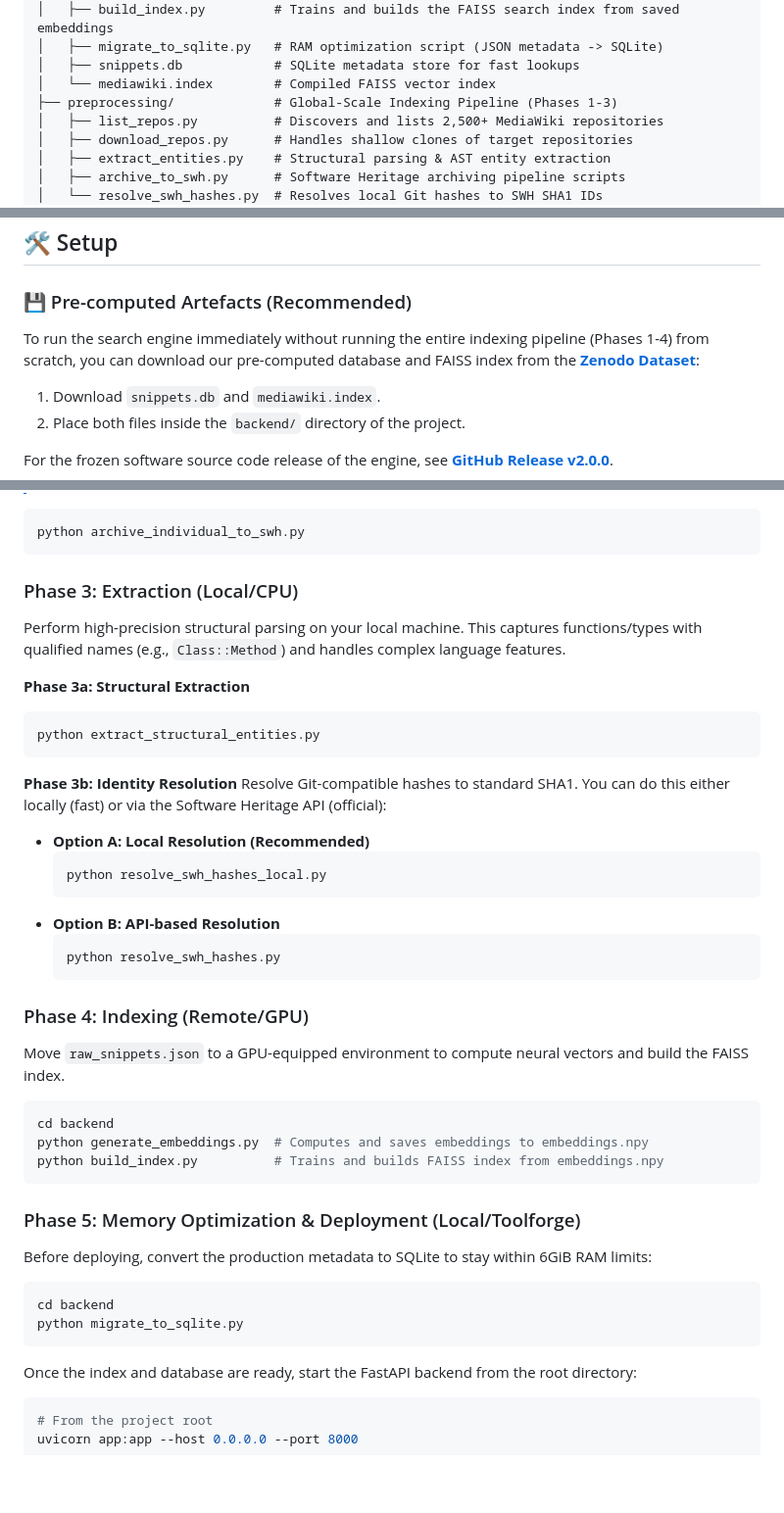
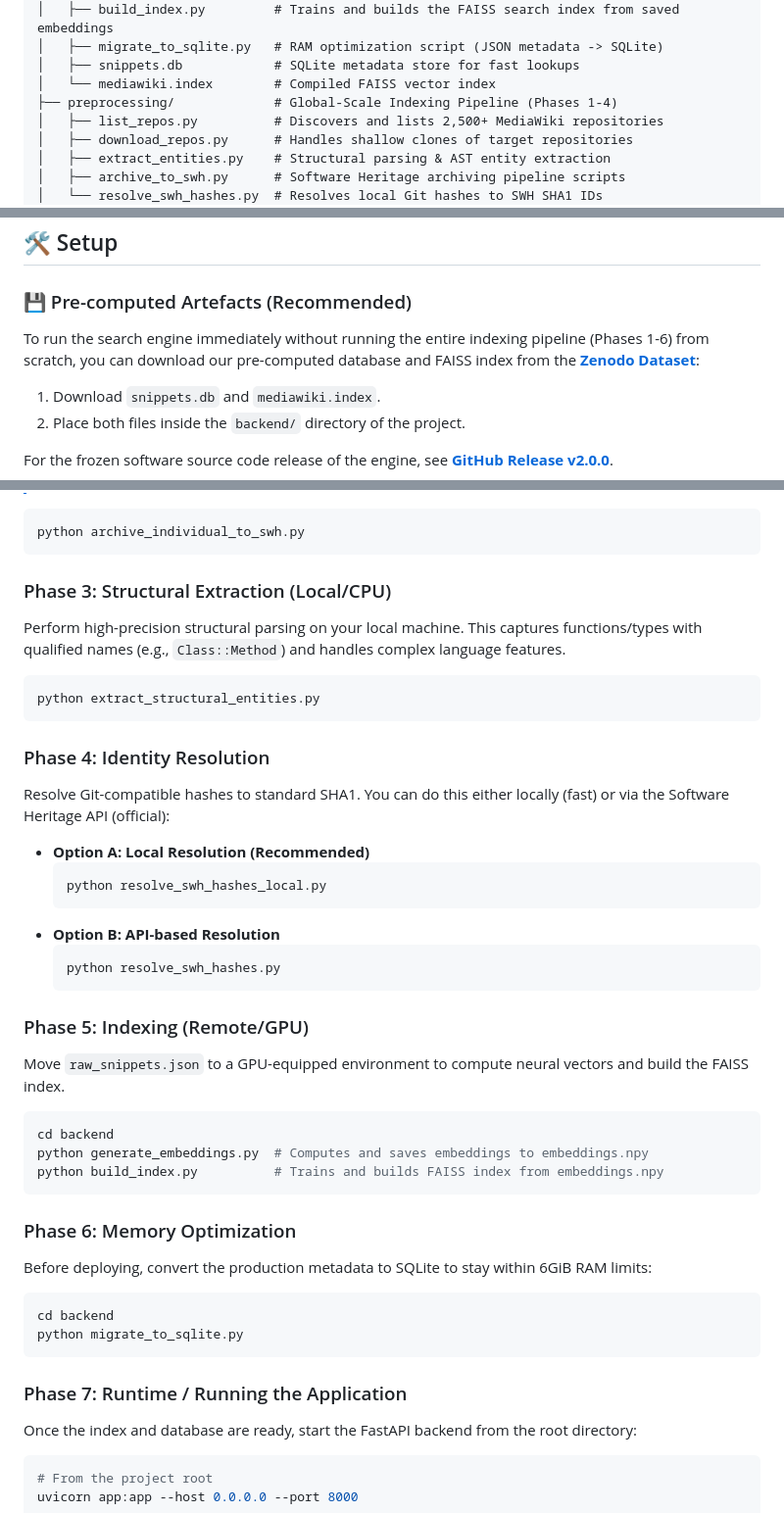
Before and after one commit to ftosoni/mediawiki-code2code-search, a Markdown page: README.md, 3 parts joined by grey strips. Shown at 98% size. Rendered like a GitHub page; blank space fills up the shorter version.

````diff
--- a/README.md
+++ b/README.md
@@ -30,7 +30,7 @@ mediawiki-code2code-search/
 │   ├── migrate_to_sqlite.py   # RAM optimization script (JSON metadata -> SQLite)
 │   ├── snippets.db            # SQLite metadata store for fast lookups
 │   └── mediawiki.index        # Compiled FAISS vector index
-├── preprocessing/             # Global-Scale Indexing Pipeline (Phases 1-3)
+├── preprocessing/             # Global-Scale Indexing Pipeline (Phases 1-4)
 │   ├── list_repos.py          # Discovers and lists 2,500+ MediaWiki repositories
 │   ├── download_repos.py      # Handles shallow clones of target repositories
 │   ├── extract_entities.py    # Structural parsing & AST entity extraction
@@ -58,7 +58,7 @@ The indexing pipeline is designed for a **mass-scale, distributed build**.
 
 ### 💾 Pre-computed Artefacts (Recommended)
 
-To run the search engine immediately without running the entire indexing pipeline (Phases 1-4) from scratch, you can download our pre-computed database and FAISS index from the **[Zenodo Dataset](https://doi.org/10.5281/zenodo.20586256)**:
+To run the search engine immediately without running the entire indexing pipeline (Phases 1-6) from scratch, you can download our pre-computed database and FAISS index from the **[Zenodo Dataset](https://doi.org/10.5281/zenodo.20586256)**:
 1. Download `snippets.db` and `mediawiki.index`.
 2. Place both files inside the `backend/` directory of the project.
 
@@ -100,15 +100,13 @@ Ensure all repositories are archived in Software Heritage for on-demand retrieva
 python archive_individual_to_swh.py
 ```
 
-### Phase 3: Extraction (Local/CPU)
+### Phase 3: Structural Extraction (Local/CPU)
 Perform high-precision structural parsing on your local machine. This captures functions/types with qualified names (e.g., `Class::Method`) and handles complex language features.
-
-**Phase 3a: Structural Extraction**
 ```bash
 python extract_structural_entities.py
 ```
 
-**Phase 3b: Identity Resolution**
+### Phase 4: Identity Resolution
 Resolve Git-compatible hashes to standard SHA1. You can do this either locally (fast) or via the Software Heritage API (official):
 
 *   **Option A: Local Resolution (Recommended)**
@@ -120,7 +118,7 @@ Resolve Git-compatible hashes to standard SHA1. You can do this either locally (
     python resolve_swh_hashes.py
     ```
 
-### Phase 4: Indexing (Remote/GPU)
+### Phase 5: Indexing (Remote/GPU)
 Move `raw_snippets.json` to a GPU-equipped environment to compute neural vectors and build the FAISS index.
 ```bash
 cd backend
@@ -128,13 +126,14 @@ python generate_embeddings.py  # Computes and saves embeddings to embeddings.npy
 python build_index.py          # Trains and builds FAISS index from embeddings.npy
 ```
 
-### Phase 5: Memory Optimization & Deployment (Local/Toolforge)
+### Phase 6: Memory Optimization
 Before deploying, convert the production metadata to SQLite to stay within 6GiB RAM limits:
 ```bash
 cd backend
 python migrate_to_sqlite.py
 ```
 
+### Phase 7: Runtime / Running the Application
 Once the index and database are ready, start the FastAPI backend from the root directory:
 
 ```bash
````
